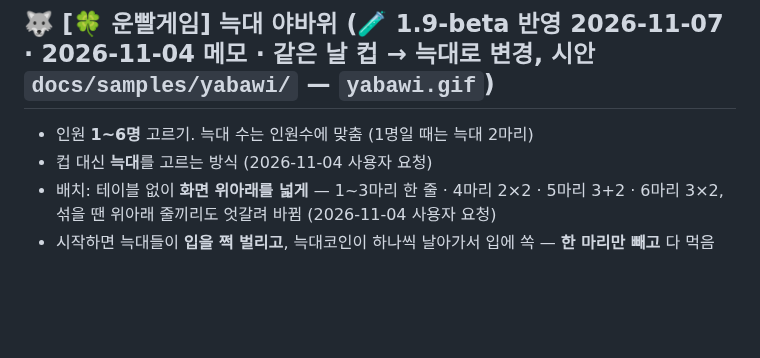
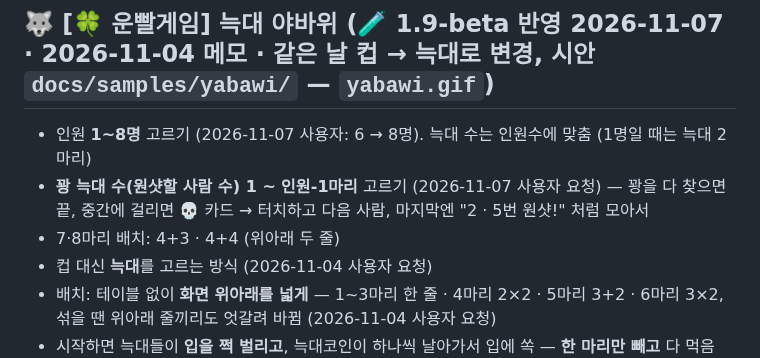
Before and after one commit to wanopro/wolfgames, a Markdown page: docs/BACKLOG.md, the part around the change. Rendered like a GitHub page; blank space fills up the shorter version.

Commit message:
늑대 야바위: 최대 8명 · 꽝 늑대 수 1~인원-1 선택
Co-Authored-By: Claude Opus 5.5 <noreply@anthropic.com>
Claude-Session: https://claude.ai/code/session_013mN1tc9XfbmBn9GeSidaFd

```diff
--- a/docs/BACKLOG.md
+++ b/docs/BACKLOG.md
@@ -376,7 +376,9 @@
 - 켜질 때: 늑대가 폴짝 뛰면서 입 벌리고 "아우~" + ♪ · 반짝이. 꺼져 있을 땐 살짝 어둡게
 
 ## 🐺 [🍀 운빨게임] 늑대 야바위 (🧪 1.9-beta 반영 2026-11-07 · 2026-11-04 메모 · 같은 날 컵 → 늑대로 변경, 시안 `docs/samples/yabawi/` — `yabawi.gif`)
-- 인원 **1~6명** 고르기. 늑대 수는 인원수에 맞춤 (1명일 때는 늑대 2마리)
+- 인원 **1~8명** 고르기 (2026-11-07 사용자: 6 → 8명). 늑대 수는 인원수에 맞춤 (1명일 때는 늑대 2마리)
+- **꽝 늑대 수(원샷할 사람 수) 1 ~ 인원-1마리** 고르기 (2026-11-07 사용자 요청) — 꽝을 다 찾으면 끝, 중간에 걸리면 💀 카드 → 터치하고 다음 사람, 마지막엔 "2 · 5번 원샷!" 처럼 모아서
+- 7·8마리 배치: 4+3 · 4+4 (위아래 두 줄)
 - 컵 대신 **늑대**를 고르는 방식 (2026-11-04 사용자 요청)
 - 배치: 테이블 없이 **화면 위아래를 넓게** — 1~3마리 한 줄 · 4마리 2×2 · 5마리 3+2 · 6마리 3×2, 섞을 땐 위아래 줄끼리도 엇갈려 바뀜 (2026-11-04 사용자 요청)
 - 시작하면 늑대들이 **입을 쩍 벌리고**, 늑대코인이 하나씩 날아가서 입에 쏙 — **한 마리만 빼고** 다 먹음 (못 먹은 늑대가 딱 하나)
```
